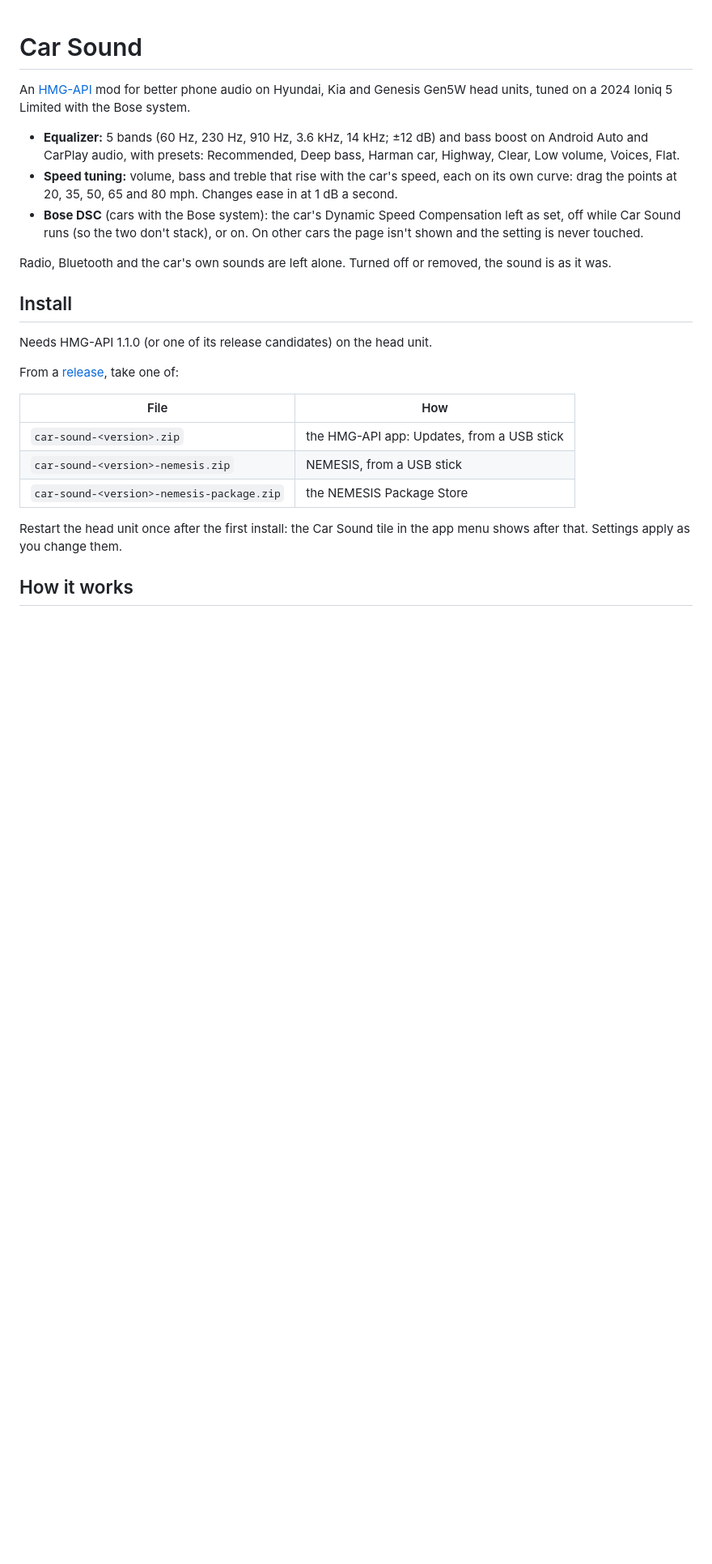
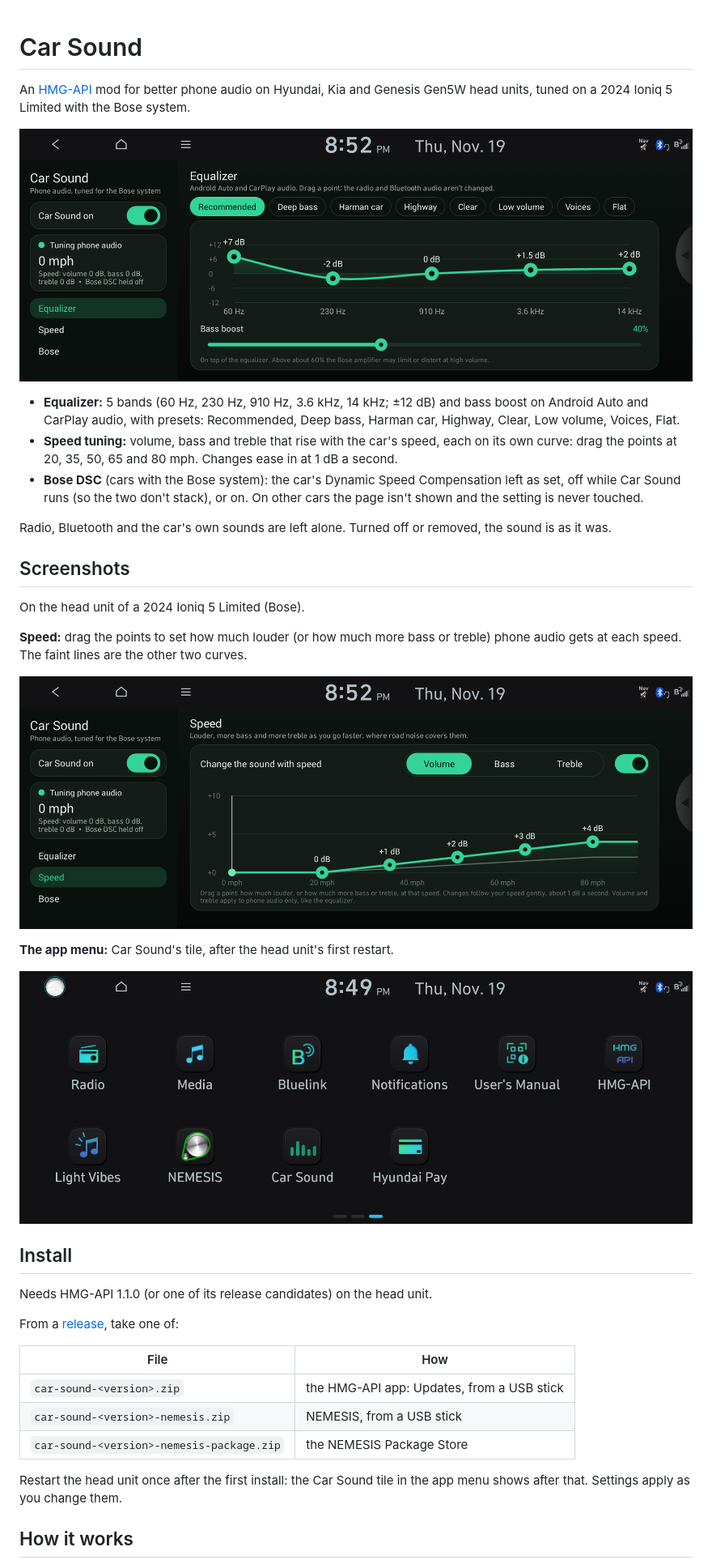
Before and after one commit to AwsomeFox/hmgapi-car-sound, a Markdown page: README.md, the part around the change. Shown at 81% size. GitHub-like rendering; pictures changed too: docs/screenshots/equalizer.png (added), docs/screenshots/launcher.png (added), docs/screenshots/speed.png (added); blank space fills up the shorter version.

Commit message:
README: screenshots from the head unit
The equalizer and speed pages and the app menu tile, on a 2024 Ioniq 5
Limited (Bose).

Co-Authored-By: Claude Opus 5.5 <noreply@anthropic.com>

```diff
--- a/README.md
+++ b/README.md
@@ -2,6 +2,8 @@
 
 An [HMG-API](https://github.com/Open-HMG/HMG-API) mod for better phone audio on Hyundai, Kia
 and Genesis Gen5W head units, tuned on a 2024 Ioniq 5 Limited with the Bose system.
+
+![The equalizer page: presets, a five-band curve and bass boost](docs/screenshots/equalizer.png)
 
 - **Equalizer:** 5 bands (60 Hz, 230 Hz, 910 Hz, 3.6 kHz, 14 kHz; ±12 dB) and bass boost on
   Android Auto and CarPlay audio, with presets: Recommended, Deep bass, Harman car, Highway,
@@ -14,6 +16,19 @@ and Genesis Gen5W head units, tuned on a 2024 Ioniq 5 Limited with the Bose syst
 
 Radio, Bluetooth and the car's own sounds are left alone. Turned off or removed, the sound is
 as it was.
+
+## Screenshots
+
+On the head unit of a 2024 Ioniq 5 Limited (Bose).
+
+**Speed:** drag the points to set how much louder (or how much more bass or treble) phone audio
+gets at each speed. The faint lines are the other two curves.
+
+![The speed page: the volume curve from 0 to +4 dB between 20 and 80 mph](docs/screenshots/speed.png)
+
+**The app menu:** Car Sound's tile, after the head unit's first restart.
+
+![The head unit's app menu with the Car Sound tile](docs/screenshots/launcher.png)
 
 ## Install
 
```
